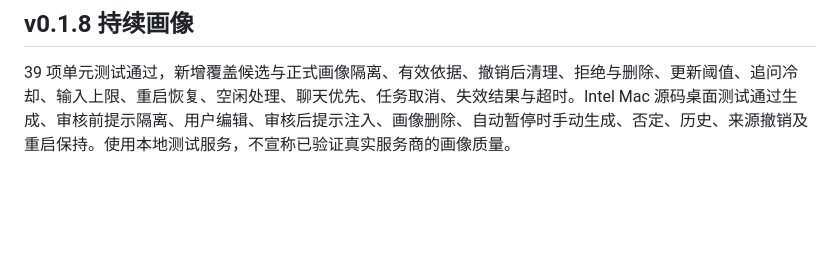
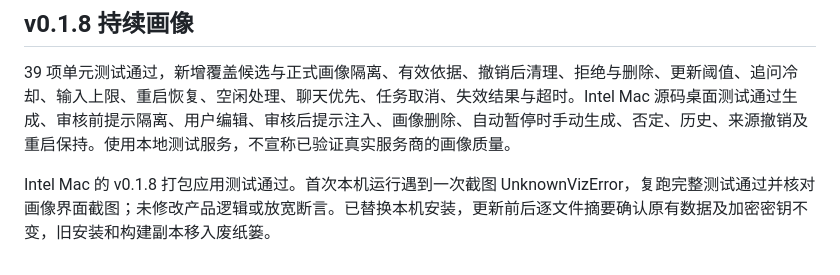
Before and after one commit to yzd6552-commits/whale-chan-companion, a Markdown page: VALIDATION.md, the part around the change. Drawn GitHub-style; blank space fills up the shorter version.

Commit message:
Record packaged profile verification and preserved-data installation

```diff
--- a/VALIDATION.md
+++ b/VALIDATION.md
@@ -79,3 +79,5 @@ Intel Mac 的 v0.1.7 合并版本打包应用测试通过，已替换本机安
 ## v0.1.8 持续画像
 
 39 项单元测试通过，新增覆盖候选与正式画像隔离、有效依据、撤销后清理、拒绝与删除、更新阈值、追问冷却、输入上限、重启恢复、空闲处理、聊天优先、任务取消、失效结果与超时。Intel Mac 源码桌面测试通过生成、审核前提示隔离、用户编辑、审核后提示注入、画像删除、自动暂停时手动生成、否定、历史、来源撤销及重启保持。使用本地测试服务，不宣称已验证真实服务商的画像质量。
+
+Intel Mac 的 v0.1.8 打包应用测试通过。首次本机运行遇到一次截图 UnknownVizError，复跑完整测试通过并核对画像界面截图；未修改产品逻辑或放宽断言。已替换本机安装，更新前后逐文件摘要确认原有数据及加密密钥不变，旧安装和构建副本移入废纸篓。
```
